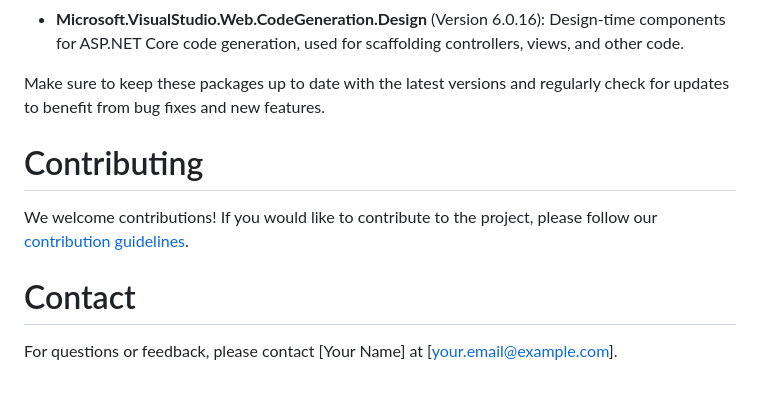
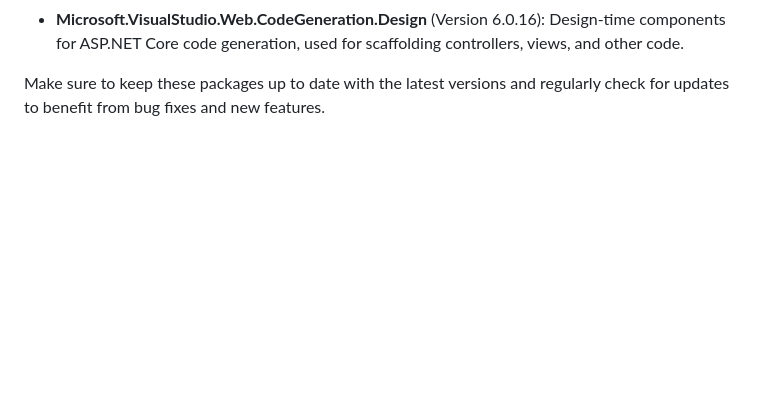
Before and after one commit to Muhamed4/Hotel-Booking, a Markdown page: README.md, the part around the change. Rendered like a GitHub page; blank space fills up the shorter version.

```diff
--- a/README.md
+++ b/README.md
@@ -49,11 +49,3 @@ Follow these instructions to get a copy of the project up and running on your lo
 
 
 Make sure to keep these packages up to date with the latest versions and regularly check for updates to benefit from bug fixes and new features.
-
-# Contributing
-
-We welcome contributions! If you would like to contribute to the project, please follow our [contribution guidelines](CONTRIBUTING.md).
-
-# Contact
-
-For questions or feedback, please contact [Your Name] at [your.email@example.com].
```
